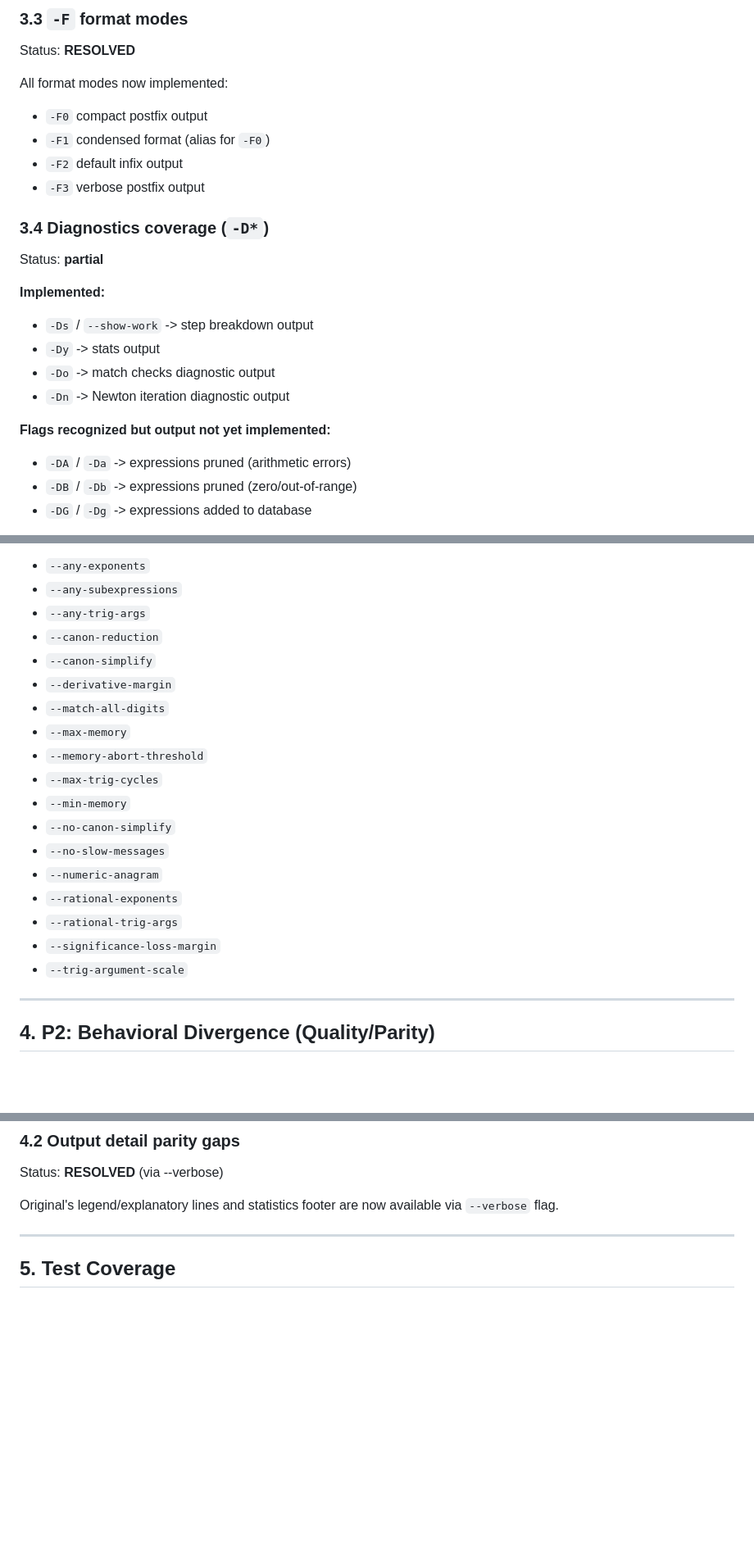
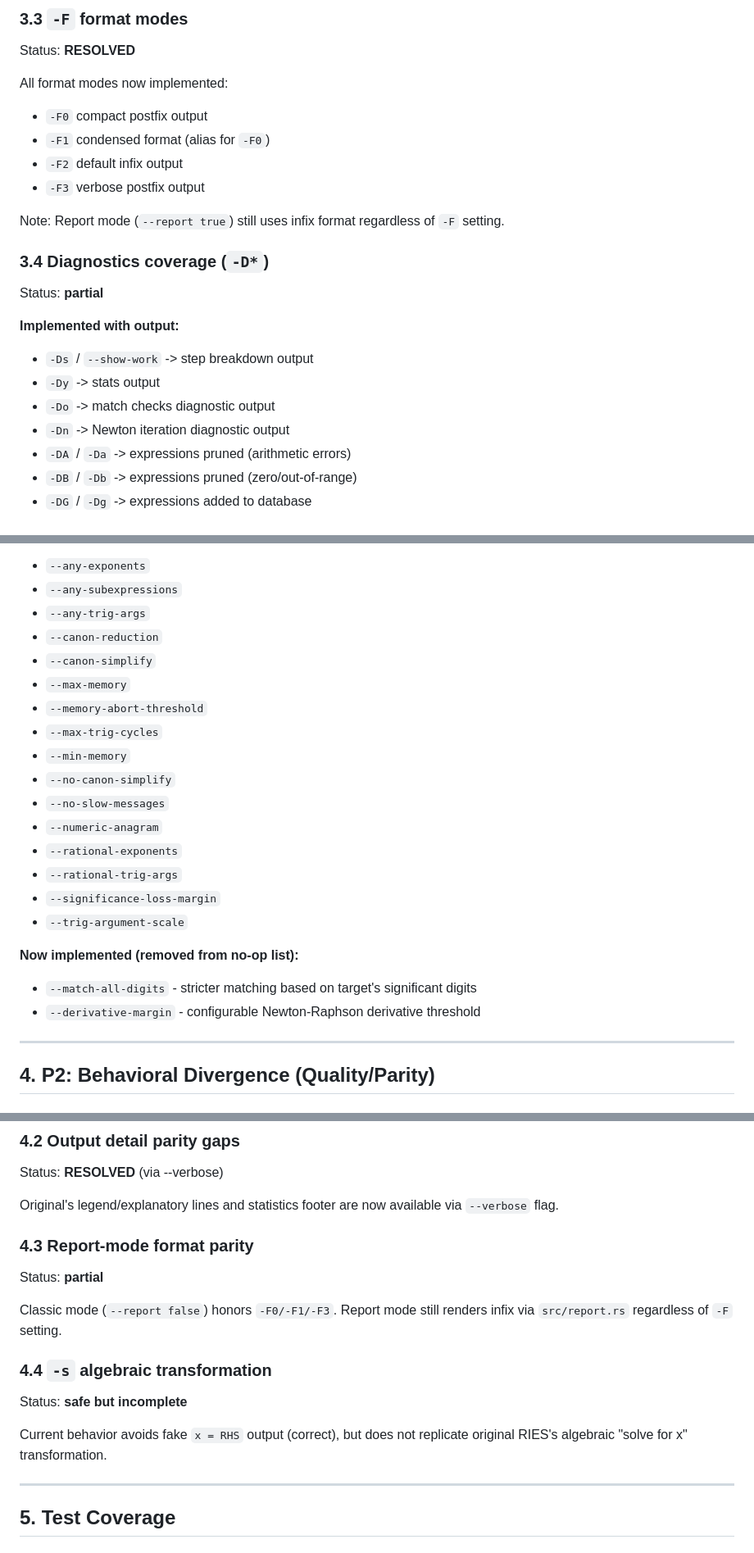
Before and after one commit to maxwellsantoro/ries-rs, a Markdown page: PARITY_REMAINING_REPORT.md, 3 parts joined by grey strips. Shown at 82% size. GitHub-like rendering; blank space fills up the shorter version.

```diff
--- a/PARITY_REMAINING_REPORT.md
+++ b/PARITY_REMAINING_REPORT.md
@@ -89,17 +95,17 @@ All format modes now implemented:
 - `-F2` default infix output
 - `-F3` verbose postfix output
 
+Note: Report mode (`--report true`) still uses infix format regardless of `-F` setting.
+
 ### 3.4 Diagnostics coverage (`-D*`)
 
 Status: **partial**
 
-**Implemented:**
+**Implemented with output:**
 - `-Ds` / `--show-work` -> step breakdown output
 - `-Dy` -> stats output
 - `-Do` -> match checks diagnostic output
 - `-Dn` -> Newton iteration diagnostic output
-
-**Flags recognized but output not yet implemented:**
 - `-DA` / `-Da` -> expressions pruned (arithmetic errors)
 - `-DB` / `-Db` -> expressions pruned (zero/out-of-range)
 - `-DG` / `-Dg` -> expressions added to database
@@ -125,8 +131,6 @@ Still no-op in `/Users/maxwell/Apps/ries/ries/ries-rs/src/main.rs`:
 - `--any-trig-args`
 - `--canon-reduction`
 - `--canon-simplify`
-- `--derivative-margin`
-- `--match-all-digits`
 - `--max-memory`
 - `--memory-abort-threshold`
 - `--max-trig-cycles`
@@ -138,6 +142,10 @@ Still no-op in `/Users/maxwell/Apps/ries/ries/ries-rs/src/main.rs`:
 - `--rational-trig-args`
 - `--significance-loss-margin`
 - `--trig-argument-scale`
+
+**Now implemented (removed from no-op list):**
+- `--match-all-digits` - stricter matching based on target's significant digits
+- `--derivative-margin` - configurable Newton-Raphson derivative threshold
 
 ---
 
@@ -163,6 +171,18 @@ This is not a parser issue; it is search/ranking/weighting behavior divergence.
 Status: **RESOLVED** (via --verbose)
 
 Original's legend/explanatory lines and statistics footer are now available via `--verbose` flag.
+
+### 4.3 Report-mode format parity
+
+Status: **partial**
+
+Classic mode (`--report false`) honors `-F0/-F1/-F3`. Report mode still renders infix via `src/report.rs` regardless of `-F` setting.
+
+### 4.4 `-s` algebraic transformation
+
+Status: **safe but incomplete**
+
+Current behavior avoids fake `x = RHS` output (correct), but does not replicate original RIES's algebraic "solve for x" transformation.
 
 ---
 
```
Also changed, not shown: other parts of PARITY_REMAINING_REPORT.md (+22 -8 lines).
